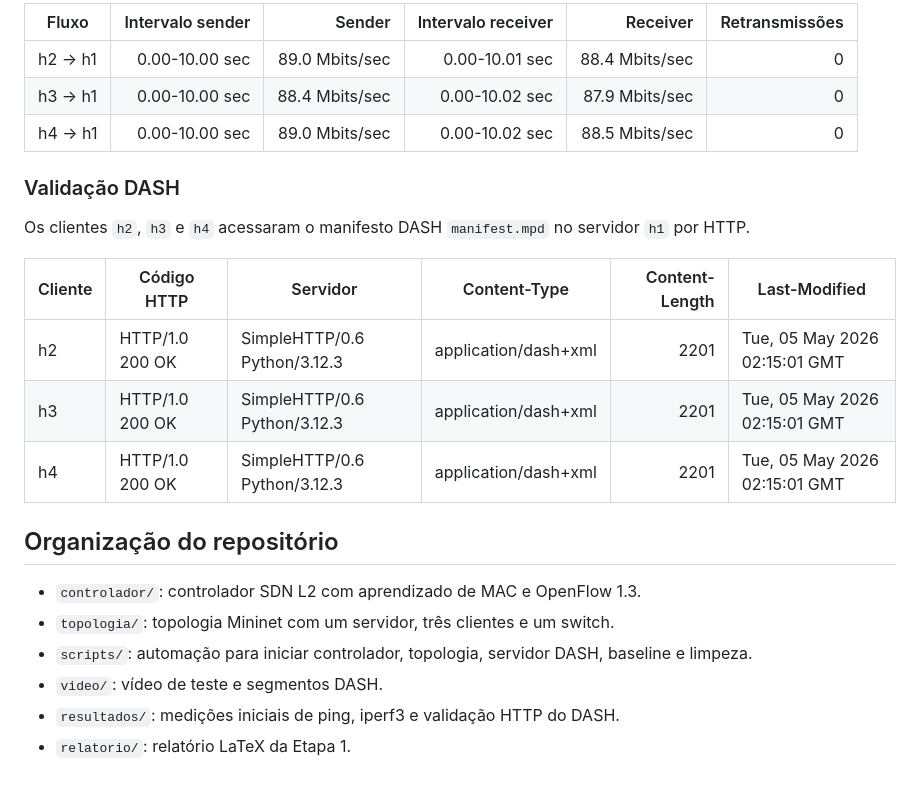
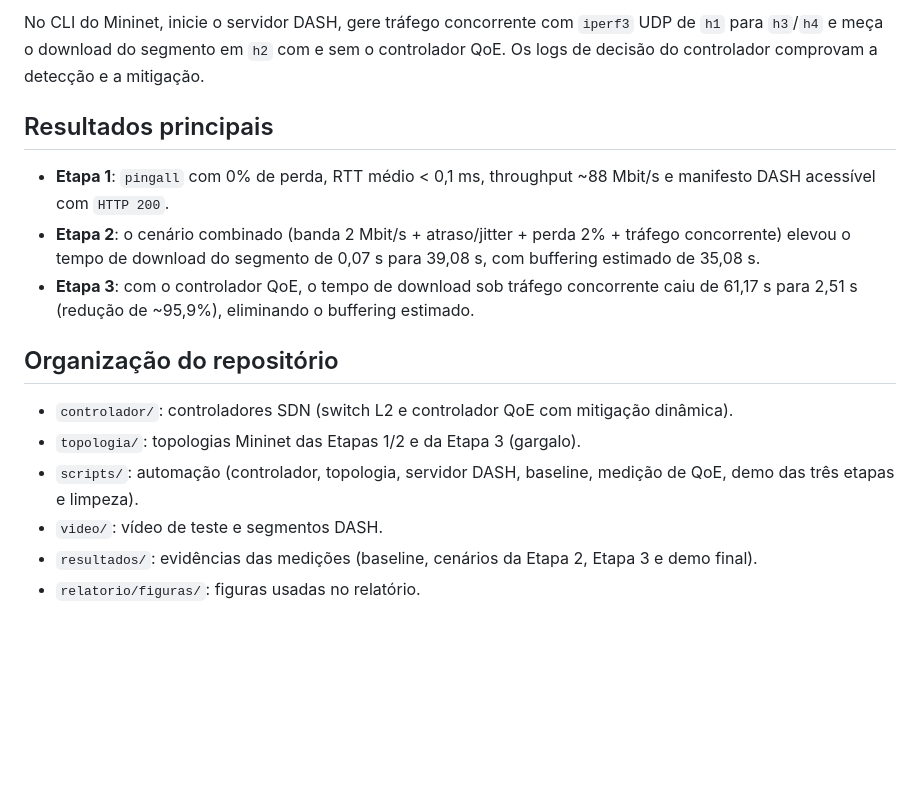
Before and after one commit to ARTHUR9011/projeto-qoe-sdn, a Markdown page: README.md, the part around one of its changes. Rendered like a GitHub page; blank space fills up the shorter version.

```diff
--- a/README.md
+++ b/README.md
@@ -149,25 +159,17 @@ O teste `pingall` apresentou:
 
-| Fluxo | Intervalo sender | Sender | Intervalo receiver | Receiver | Retransmissões |
-|---|---:|---:|---:|---:|---:|
-| h2 -> h1 | 0.00-10.00 sec | 89.0 Mbits/sec | 0.00-10.01 sec | 88.4 Mbits/sec | 0 |
-| h3 -> h1 | 0.00-10.00 sec | 88.4 Mbits/sec | 0.00-10.02 sec | 87.9 Mbits/sec | 0 |
-| h4 -> h1 | 0.00-10.00 sec | 89.0 Mbits/sec | 0.00-10.02 sec | 88.5 Mbits/sec | 0 |
+No CLI do Mininet, inicie o servidor DASH, gere tráfego concorrente com `iperf3` UDP de `h1` para `h3`/`h4` e meça o download do segmento em `h2` com e sem o controlador QoE. Os logs de decisão do controlador comprovam a detecção e a mitigação.
 
-### Validação DASH
+## Resultados principais
 
-Os clientes `h2`, `h3` e `h4` acessaram o manifesto DASH `manifest.mpd` no servidor `h1` por HTTP.
-
-| Cliente | Código HTTP | Servidor | Content-Type | Content-Length | Last-Modified |
-|---|---|---|---|---:|---|
-| h2 | HTTP/1.0 200 OK | SimpleHTTP/0.6 Python/3.12.3 | application/dash+xml | 2201 | Tue, 05 May 2026 02:15:01 GMT |
-| h3 | HTTP/1.0 200 OK | SimpleHTTP/0.6 Python/3.12.3 | application/dash+xml | 2201 | Tue, 05 May 2026 02:15:01 GMT |
-| h4 | HTTP/1.0 200 OK | SimpleHTTP/0.6 Python/3.12.3 | application/dash+xml | 2201 | Tue, 05 May 2026 02:15:01 GMT |
+- **Etapa 1**: `pingall` com 0% de perda, RTT médio < 0,1 ms, throughput ~88 Mbit/s e manifesto DASH acessível com `HTTP 200`.
+- **Etapa 2**: o cenário combinado (banda 2 Mbit/s + atraso/jitter + perda 2% + tráfego concorrente) elevou o tempo de download do segmento de 0,07 s para 39,08 s, com buffering estimado de 35,08 s.
+- **Etapa 3**: com o controlador QoE, o tempo de download sob tráfego concorrente caiu de 61,17 s para 2,51 s (redução de ~95,9%), eliminando o buffering estimado.
 
 ## Organização do repositório
 
-- `controlador/`: controlador SDN L2 com aprendizado de MAC e OpenFlow 1.3.
-- `topologia/`: topologia Mininet com um servidor, três clientes e um switch.
-- `scripts/`: automação para iniciar controlador, topologia, servidor DASH, baseline e limpeza.
+- `controlador/`: controladores SDN (switch L2 e controlador QoE com mitigação dinâmica).
+- `topologia/`: topologias Mininet das Etapas 1/2 e da Etapa 3 (gargalo).
+- `scripts/`: automação (controlador, topologia, servidor DASH, baseline, medição de QoE, demo das três etapas e limpeza).
 - `video/`: vídeo de teste e segmentos DASH.
-- `resultados/`: medições iniciais de ping, iperf3 e validação HTTP do DASH.
-- `relatorio/`: relatório LaTeX da Etapa 1.
+- `resultados/`: evidências das medições (baseline, cenários da Etapa 2, Etapa 3 e demo final).
+- `relatorio/figuras/`: figuras usadas no relatório.
```
Also changed, not shown: other parts of README.md (+71 -61 lines).
